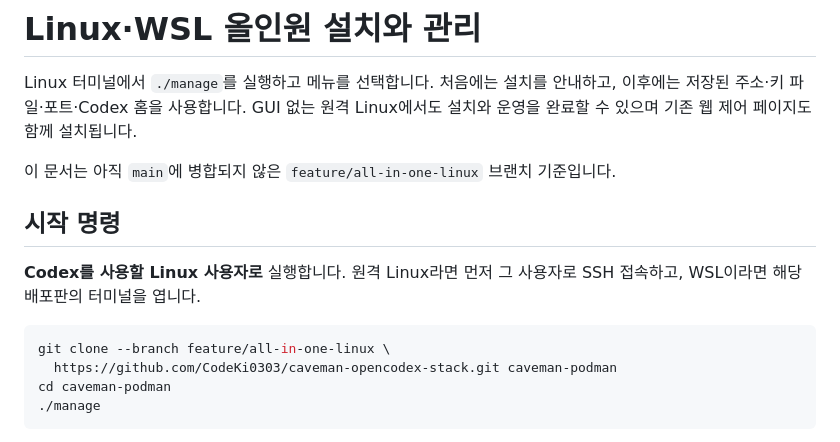
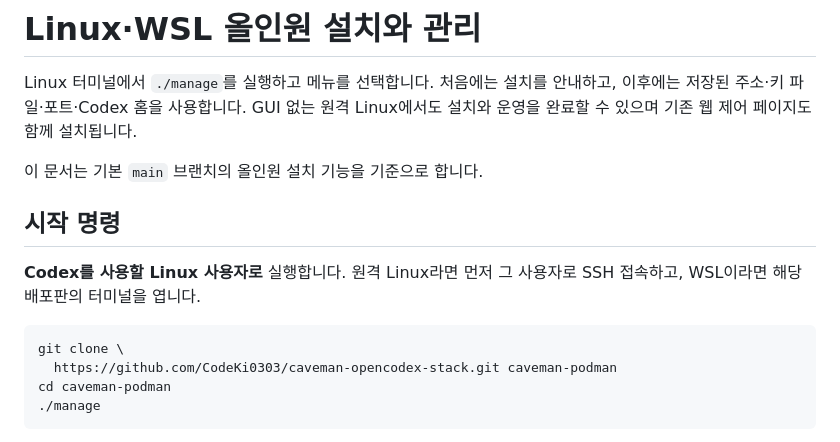
Before and after one commit to CodeKi0303/caveman-opencodex-stack, a Markdown page: docs/ALL-IN-ONE.md, the part around the change. Rendered like a GitHub page.

````diff
--- a/docs/ALL-IN-ONE.md
+++ b/docs/ALL-IN-ONE.md
@@ -4,7 +4,7 @@ Linux 터미널에서 `./manage`를 실행하고 메뉴를 선택합니다. 처
 저장된 주소·키 파일·포트·Codex 홈을 사용합니다. GUI 없는 원격 Linux에서도 설치와 운영을 완료할 수 있으며
 기존 웹 제어 페이지도 함께 설치됩니다.
 
-이 문서는 아직 `main`에 병합되지 않은 `feature/all-in-one-linux` 브랜치 기준입니다.
+이 문서는 기본 `main` 브랜치의 올인원 설치 기능을 기준으로 합니다.
 
 ## 시작 명령
 
@@ -12,7 +12,7 @@ Linux 터미널에서 `./manage`를 실행하고 메뉴를 선택합니다. 처
 WSL이라면 해당 배포판의 터미널을 엽니다.
 
 ```bash
-git clone --branch feature/all-in-one-linux \
+git clone \
   https://github.com/CodeKi0303/caveman-opencodex-stack.git caveman-podman
 cd caveman-podman
 ./manage
````
Also changed, not shown: README.md (+2 -2 lines).
